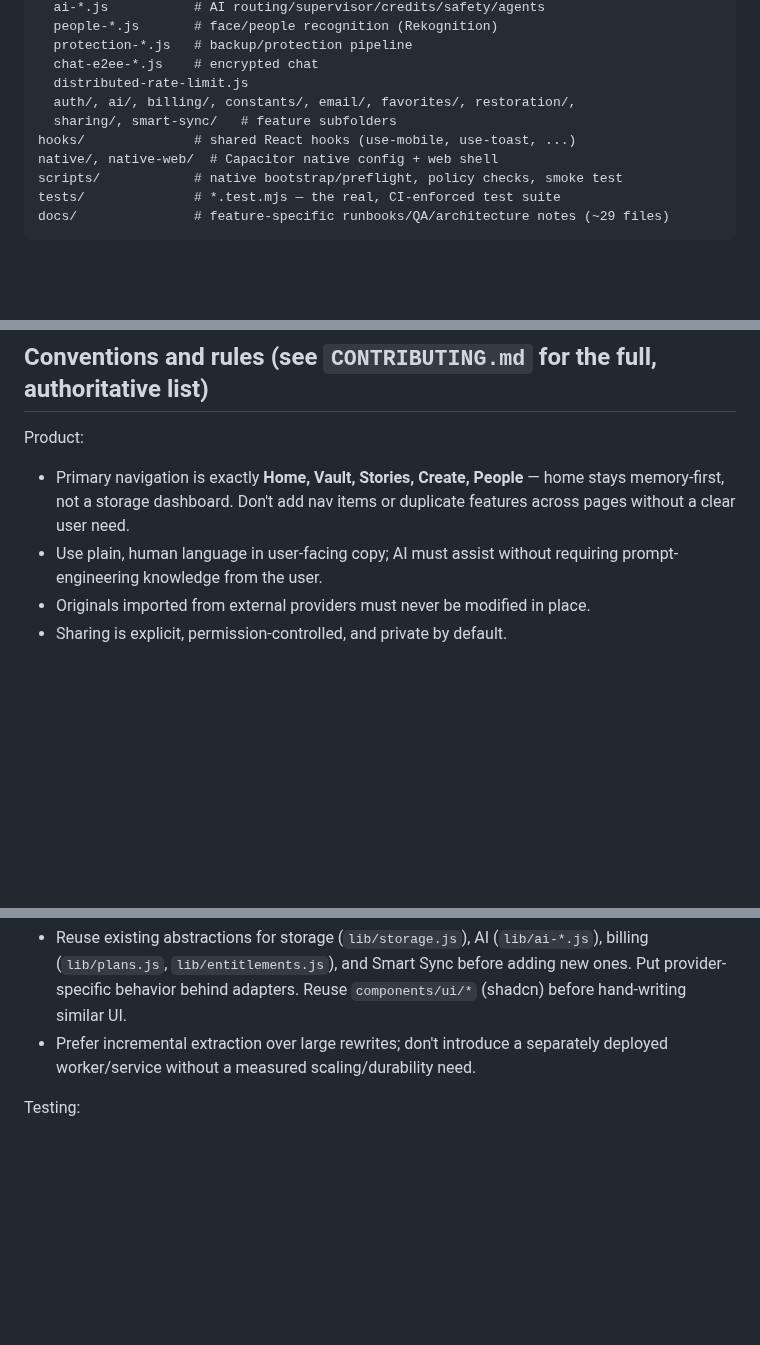
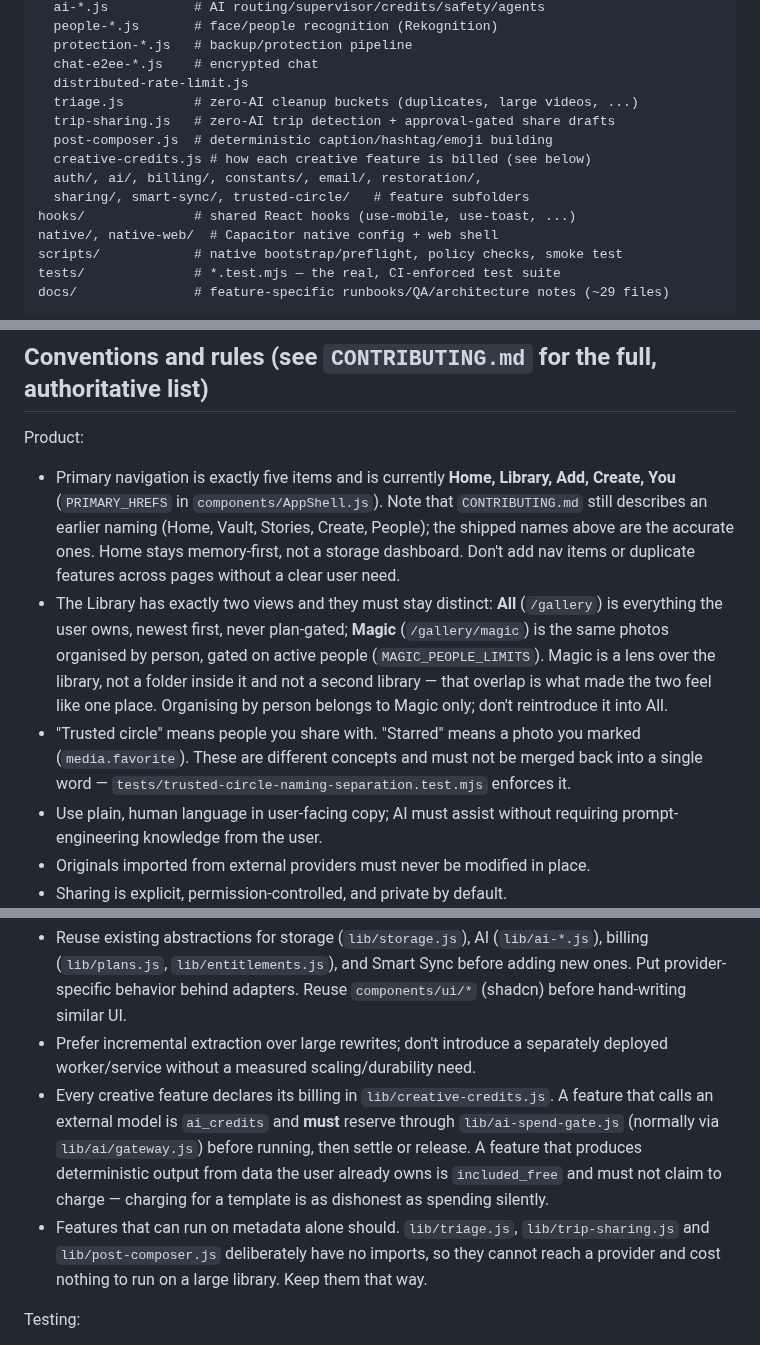
Before and after one commit to vipinlamba1985/vipinlamba1985-snapnext, a Markdown page: CLAUDE.md, 3 parts joined by grey strips. GitHub-like rendering; blank space fills up the shorter version.

```diff
--- a/CLAUDE.md
+++ b/CLAUDE.md
@@ -67,8 +71,12 @@ lib/                # the bulk of business logic — 116 files
   protection-*.js   # backup/protection pipeline
   chat-e2ee-*.js    # encrypted chat
   distributed-rate-limit.js
-  auth/, ai/, billing/, constants/, email/, favorites/, restoration/,
-  sharing/, smart-sync/   # feature subfolders
+  triage.js         # zero-AI cleanup buckets (duplicates, large videos, ...)
+  trip-sharing.js   # zero-AI trip detection + approval-gated share drafts
+  post-composer.js  # deterministic caption/hashtag/emoji building
+  creative-credits.js # how each creative feature is billed (see below)
+  auth/, ai/, billing/, constants/, email/, restoration/,
+  sharing/, smart-sync/, trusted-circle/   # feature subfolders
 hooks/              # shared React hooks (use-mobile, use-toast, ...)
 native/, native-web/  # Capacitor native config + web shell
 scripts/            # native bootstrap/preflight, policy checks, smoke test
@@ -129,9 +137,21 @@ Never commit real values for any of these.
 ## Conventions and rules (see `CONTRIBUTING.md` for the full, authoritative list)
 
 Product:
-- Primary navigation is exactly **Home, Vault, Stories, Create, People** — home stays
-  memory-first, not a storage dashboard. Don't add nav items or duplicate features
-  across pages without a clear user need.
+- Primary navigation is exactly five items and is currently **Home, Library, Add,
+  Create, You** (`PRIMARY_HREFS` in `components/AppShell.js`). Note that
+  `CONTRIBUTING.md` still describes an earlier naming (Home, Vault, Stories, Create,
+  People); the shipped names above are the accurate ones. Home stays memory-first,
+  not a storage dashboard. Don't add nav items or duplicate features across pages
+  without a clear user need.
+- The Library has exactly two views and they must stay distinct: **All** (`/gallery`)
+  is everything the user owns, newest first, never plan-gated; **Magic**
+  (`/gallery/magic`) is the same photos organised by person, gated on active people
+  (`MAGIC_PEOPLE_LIMITS`). Magic is a lens over the library, not a folder inside it
+  and not a second library — that overlap is what made the two feel like one place.
+  Organising by person belongs to Magic only; don't reintroduce it into All.
+- "Trusted circle" means people you share with. "Starred" means a photo you marked
+  (`media.favorite`). These are different concepts and must not be merged back into
+  a single word — `tests/trusted-circle-naming-separation.test.mjs` enforces it.
 - Use plain, human language in user-facing copy; AI must assist without requiring
   prompt-engineering knowledge from the user.
 - Originals imported from external providers must never be modified in place.
@@ -153,6 +173,15 @@ Architecture:
   before hand-writing similar UI.
 - Prefer incremental extraction over large rewrites; don't introduce a separately
   deployed worker/service without a measured scaling/durability need.
+- Every creative feature declares its billing in `lib/creative-credits.js`. A feature
+  that calls an external model is `ai_credits` and **must** reserve through
+  `lib/ai-spend-gate.js` (normally via `lib/ai/gateway.js`) before running, then
+  settle or release. A feature that produces deterministic output from data the user
+  already owns is `included_free` and must not claim to charge — charging for a
+  template is as dishonest as spending silently.
+- Features that can run on metadata alone should. `lib/triage.js`, `lib/trip-sharing.js`
+  and `lib/post-composer.js` deliberately have no imports, so they cannot reach a
+  provider and cost nothing to run on a large library. Keep them that way.
 
 Testing:
 - Bug fixes should include a regression test where practical.
```
Also changed, not shown: other parts of CLAUDE.md (+5 -1 lines), CONTRIBUTING.md (+15 -1 lines), docs/LIBRARY_STRUCTURE.md (added, +116 -0 lines).
